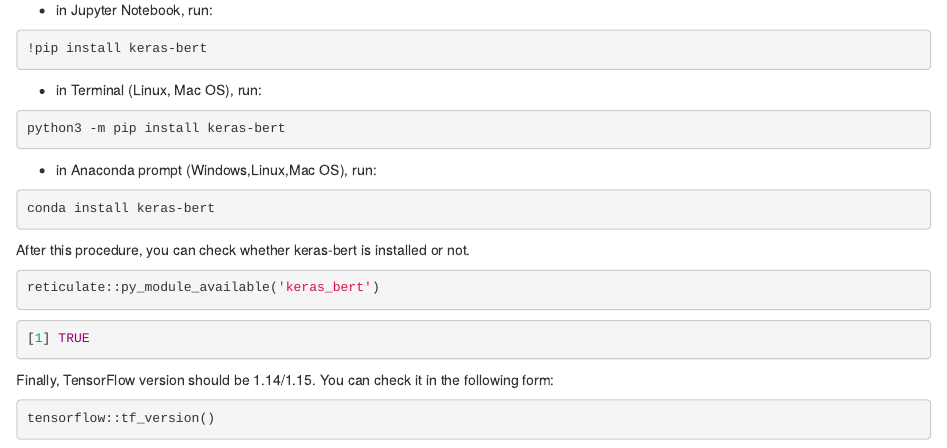
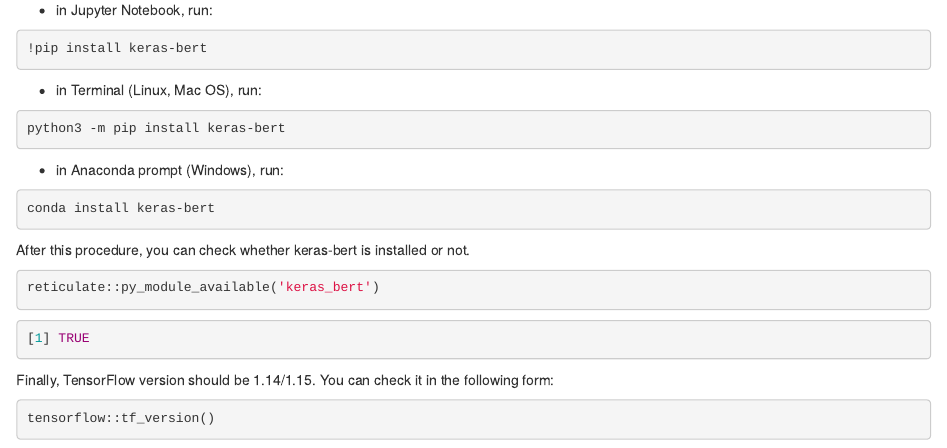
Before and after one commit to turgut090/BERT-from-R, an R Markdown document (bert_r.Rmd): the page in a window 1100 px wide, from 690 px down. Rendered offline with R 4.5, knitr and Pandoc, with nearby package versions; drawn as R Markdown's standard HTML page in place of the format the file asks for.

Commit message:
# windows

````diff
--- a/bert_r.Rmd
+++ b/bert_r.Rmd
@@ -62,7 +62,7 @@
 python3 -m pip install keras-bert
 ```
 
-- in Anaconda prompt (Windows,Linux,Mac OS), run:
+- in Anaconda prompt (Windows), run:
 
 ```{r eval=FALSE}
 conda install keras-bert
````
